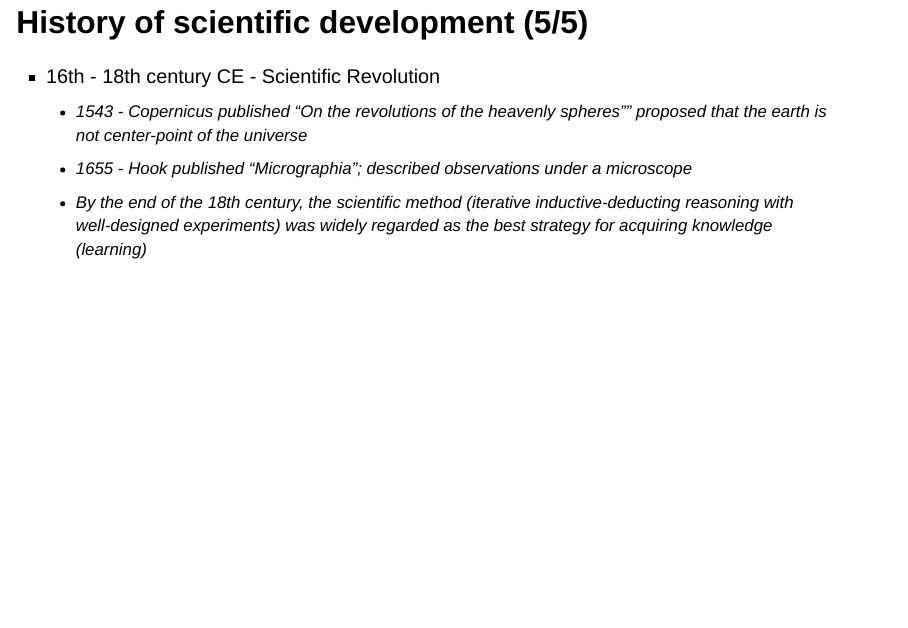
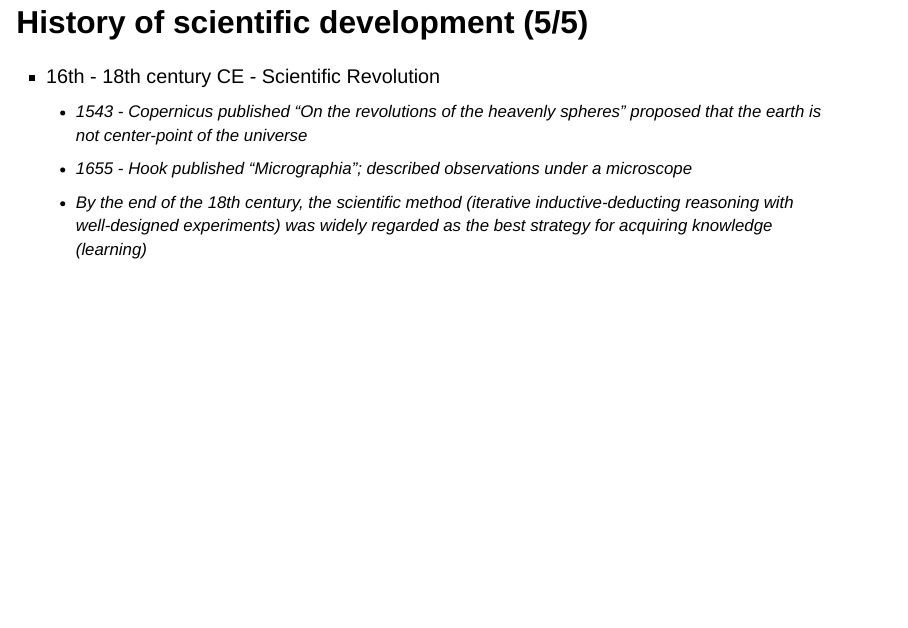
Before and after one commit to asm3-trentU/FRSC2020H, a Quarto document (Lectures/Lecture1_Preliminaries.qmd): page 30 of 40. Rendered offline with R 4.5, knitr and Pandoc in place of Quarto, with nearby package versions; drawn as Slidy slides in place of the format the file asks for.

Commit message:
fixed a typo in lecture 1

```diff
--- a/Lectures/Lecture1_Preliminaries.qmd
+++ b/Lectures/Lecture1_Preliminaries.qmd
@@ -388,7 +388,7 @@ A quick tour of blackboard
 
 ## History of scientific development (5/5)
 - 16th - 18th century CE - Scientific Revolution
-  - 1543 - Copernicus published "On the revolutions of the heavenly spheres"" proposed that the earth is not center-point of the universe
+  - 1543 - Copernicus published "On the revolutions of the heavenly spheres" proposed that the earth is not center-point of the universe
   - 1655 - Hook published "Micrographia"; described observations under a microscope
   - By the end of the 18th century, the scientific method (iterative inductive-deducting reasoning with well-designed experiments) was widely regarded as the best strategy for acquiring knowledge (learning)
 
```
Also changed, not shown: 2 other files.
